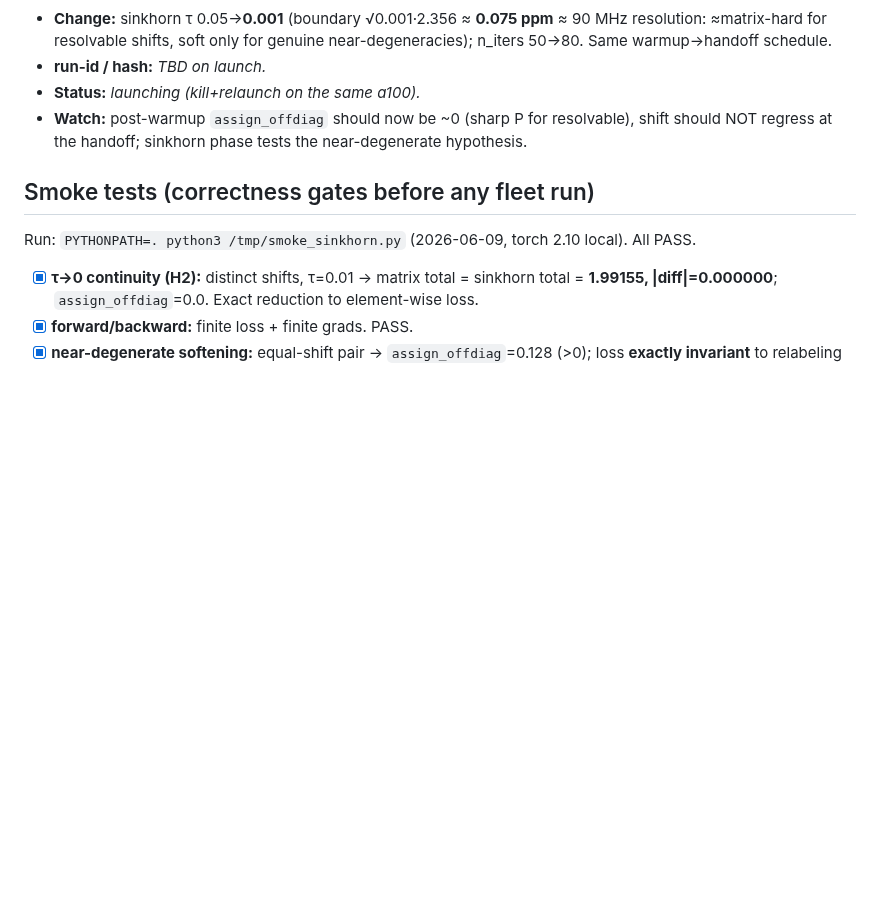
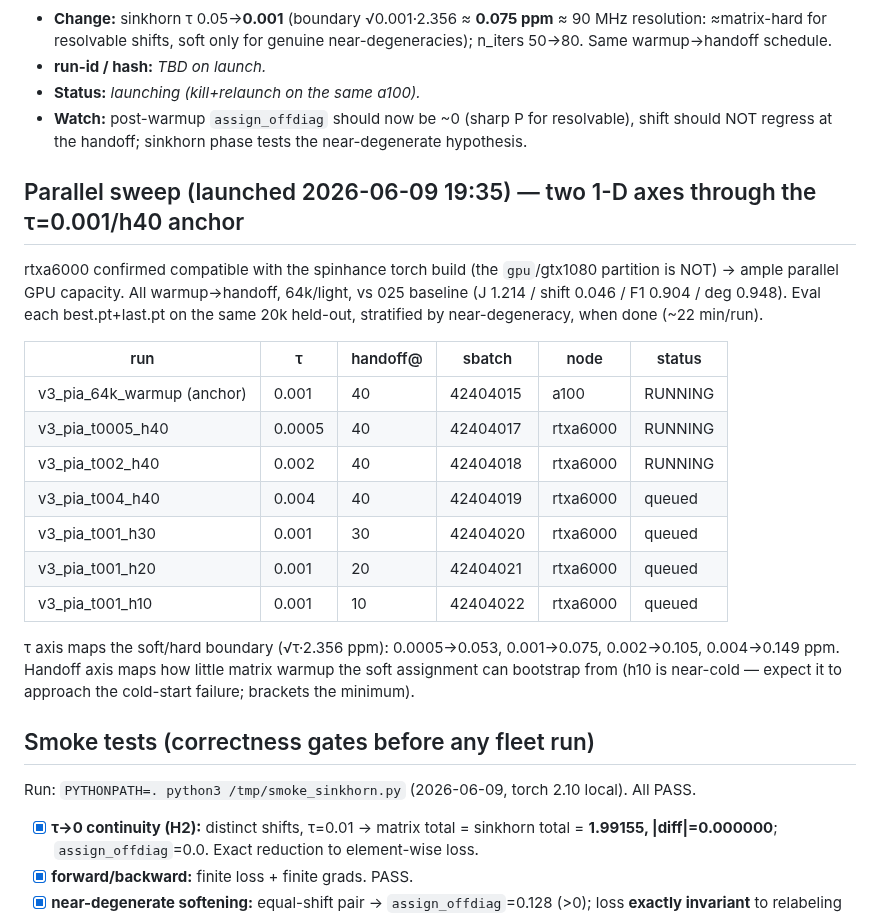
Before and after one commit to labounad/spinhance, a Markdown page: model/V3_CHRONICLE.md, the part around the change. Rendered like a GitHub page; blank space fills up the shorter version.

Commit message:
v3 chronicle: 7-variant parallel sweep (tau x handoff); rtxa6000 confirmed compatible

```diff
--- a/model/V3_CHRONICLE.md
+++ b/model/V3_CHRONICLE.md
@@ -72,6 +72,26 @@ matched v2 baseline. Keep entries terse and factual so this doubles as a debug l
 - **Watch:** post-warmup `assign_offdiag` should now be ~0 (sharp P for resolvable), shift
   should NOT regress at the handoff; sinkhorn phase tests the near-degenerate hypothesis.
 
+## Parallel sweep (launched 2026-06-09 19:35) — two 1-D axes through the τ=0.001/h40 anchor
+rtxa6000 confirmed compatible with the spinhance torch build (the `gpu`/gtx1080 partition is
+NOT) → ample parallel GPU capacity. All warmup→handoff, 64k/light, vs 025 baseline
+(J 1.214 / shift 0.046 / F1 0.904 / deg 0.948). Eval each best.pt+last.pt on the same 20k
+held-out, stratified by near-degeneracy, when done (~22 min/run).
+
+| run | τ | handoff@ | sbatch | node | status |
+|---|---|---|---|---|---|
+| v3_pia_64k_warmup (anchor) | 0.001 | 40 | 42404015 | a100 | RUNNING |
+| v3_pia_t0005_h40 | 0.0005 | 40 | 42404017 | rtxa6000 | RUNNING |
+| v3_pia_t002_h40  | 0.002  | 40 | 42404018 | rtxa6000 | RUNNING |
+| v3_pia_t004_h40  | 0.004  | 40 | 42404019 | rtxa6000 | queued |
+| v3_pia_t001_h30  | 0.001  | 30 | 42404020 | rtxa6000 | queued |
+| v3_pia_t001_h20  | 0.001  | 20 | 42404021 | rtxa6000 | queued |
+| v3_pia_t001_h10  | 0.001  | 10 | 42404022 | rtxa6000 | queued |
+
+τ axis maps the soft/hard boundary (√τ·2.356 ppm): 0.0005→0.053, 0.001→0.075, 0.002→0.105,
+0.004→0.149 ppm. Handoff axis maps how little matrix warmup the soft assignment can bootstrap
+from (h10 is near-cold — expect it to approach the cold-start failure; brackets the minimum).
+
 ## Smoke tests (correctness gates before any fleet run)
 Run: `PYTHONPATH=. python3 /tmp/smoke_sinkhorn.py` (2026-06-09, torch 2.10 local). All PASS.
 - [x] **τ→0 continuity (H2):** distinct shifts, τ=0.01 → matrix total = sinkhorn total =
```
